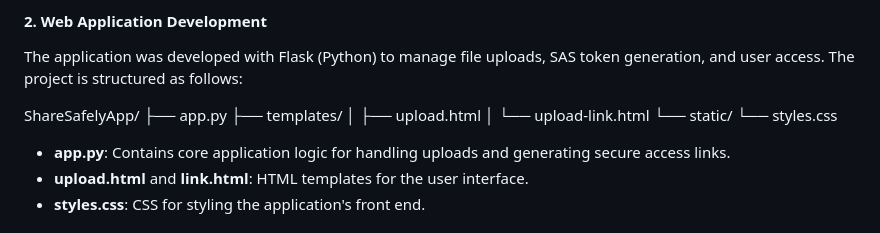
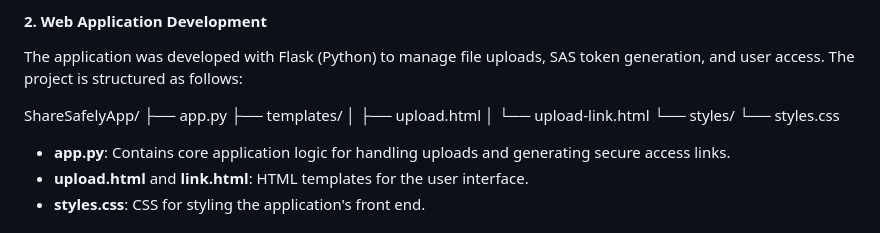
Before and after one commit to Puravcodes/ShareSafely, a Markdown page: README.md, the part around the change. Drawn GitHub-style.

```diff
--- a/README.md
+++ b/README.md
@@ -57,7 +57,7 @@ ShareSafelyApp/
 ├── templates/
 │ ├── upload.html
 │ └── upload-link.html
-└── static/
+└── styles/
 └── styles.css
 
 
```
